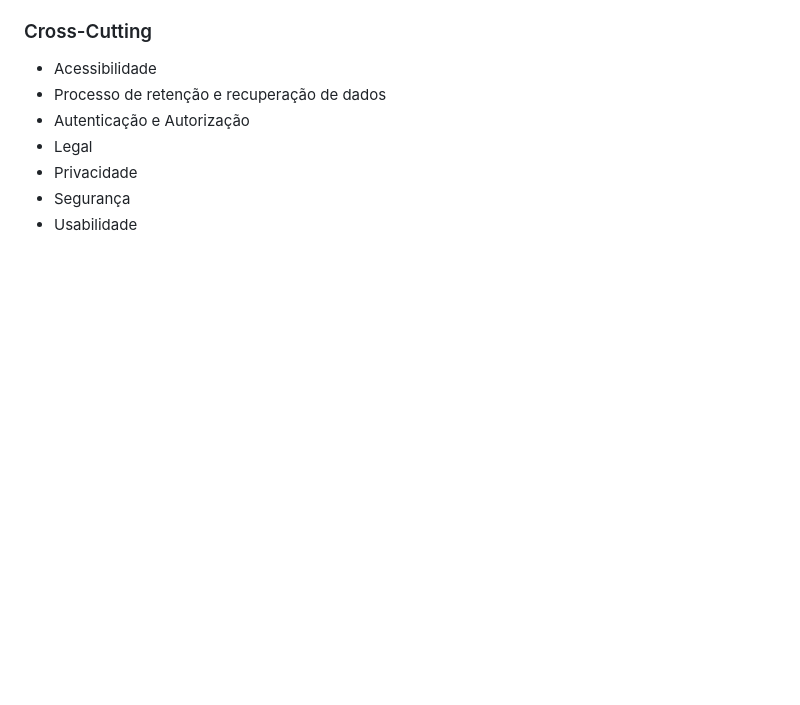
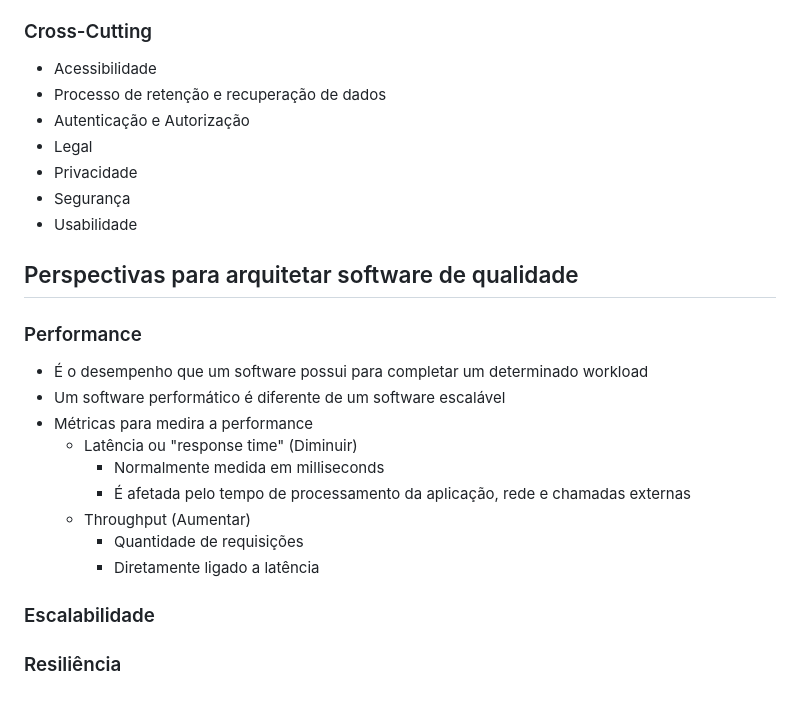
Before and after one commit to rodolfosouzamenezes/full-cycle, a Markdown page: arquiterura/README.md, the part around the change. GitHub-like rendering; blank space fills up the shorter version.

Commit message:
arquitetura: métricas para medir a performance

```diff
--- a/arquiterura/README.md
+++ b/arquiterura/README.md
@@ -103,3 +103,18 @@
 - Privacidade
 - Segurança
 - Usabilidade
+
+## Perspectivas para arquitetar software de qualidade
+### Performance
+- É o desempenho que um software possui para completar um determinado workload
+- Um software performático é diferente de um software escalável
+- Métricas para medira a performance
+  - Latência ou "response time" (Diminuir)
+    - Normalmente medida em milliseconds
+    - É afetada pelo tempo de processamento da aplicação, rede e chamadas externas
+  - Throughput (Aumentar)
+    - Quantidade de requisições
+    - Diretamente ligado a latência
+
+### Escalabilidade
+### Resiliência
```
